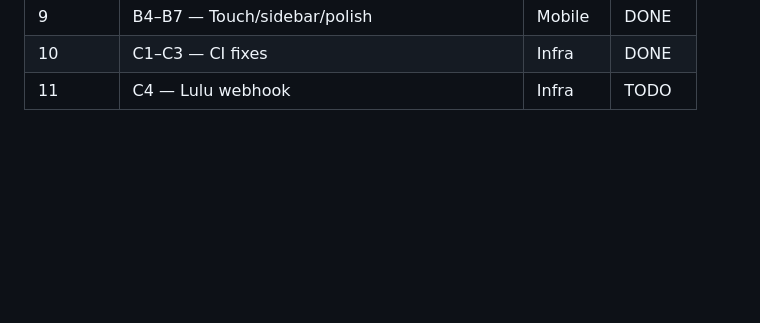
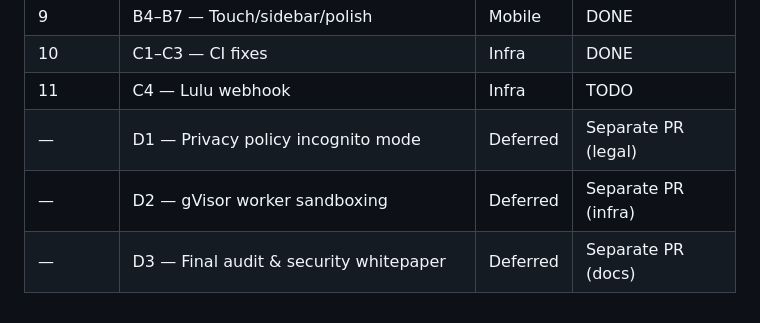
Before and after one commit to PagePerfect-design/PagePerfect, a Markdown page: PLAN.md, the part around one of its changes. GitHub-like rendering; blank space fills up the shorter version.

```diff
--- a/PLAN.md
+++ b/PLAN.md
@@ -168,3 +211,6 @@
 | 9 | B4–B7 — Touch/sidebar/polish | Mobile | DONE |
 | 10 | C1–C3 — CI fixes | Infra | DONE |
 | 11 | C4 — Lulu webhook | Infra | TODO |
+| — | D1 — Privacy policy incognito mode | Deferred | Separate PR (legal) |
+| — | D2 — gVisor worker sandboxing | Deferred | Separate PR (infra) |
+| — | D3 — Final audit & security whitepaper | Deferred | Separate PR (docs) |
```
Also changed, not shown: other parts of PLAN.md (+43 -0 lines).
